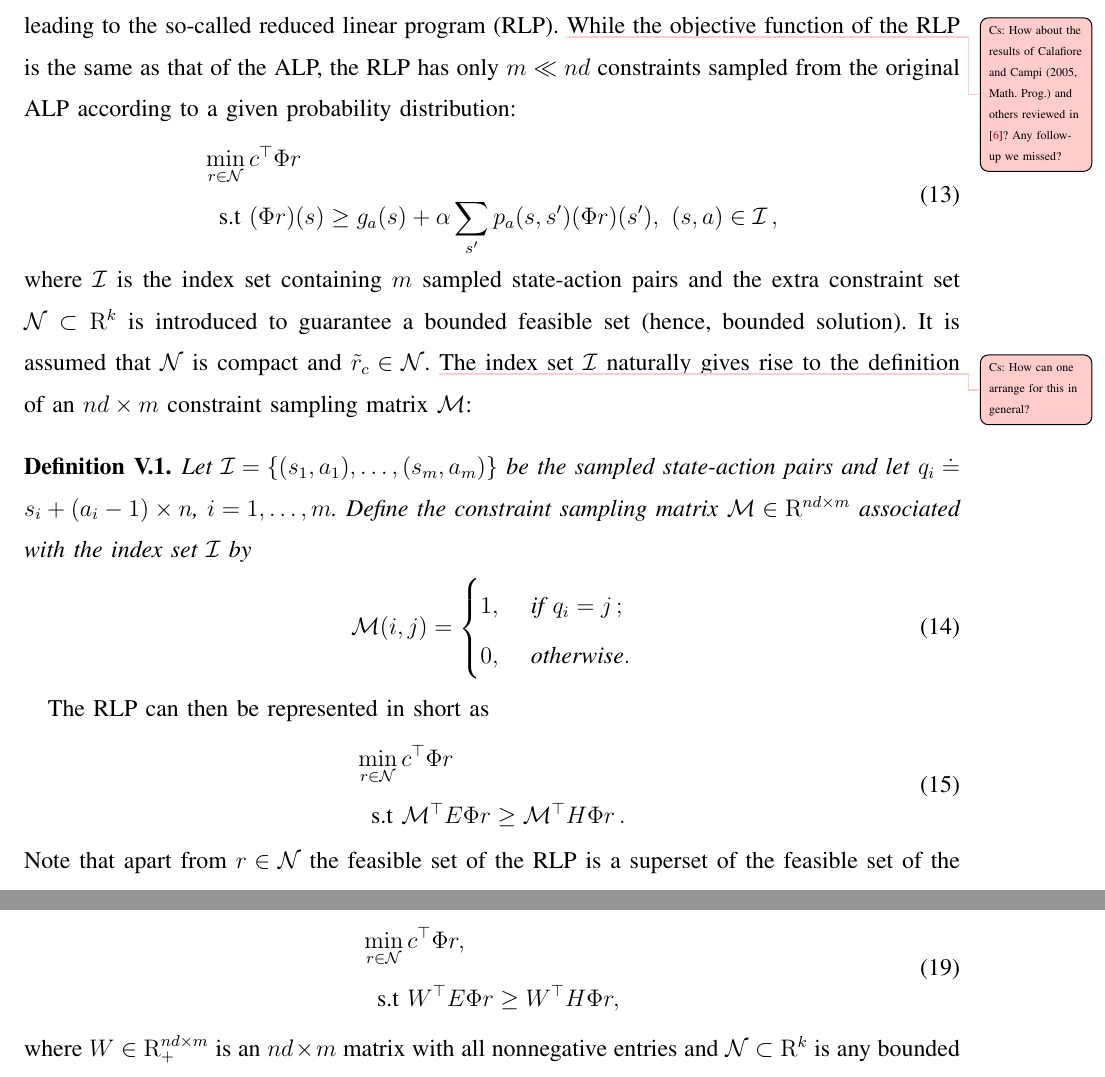
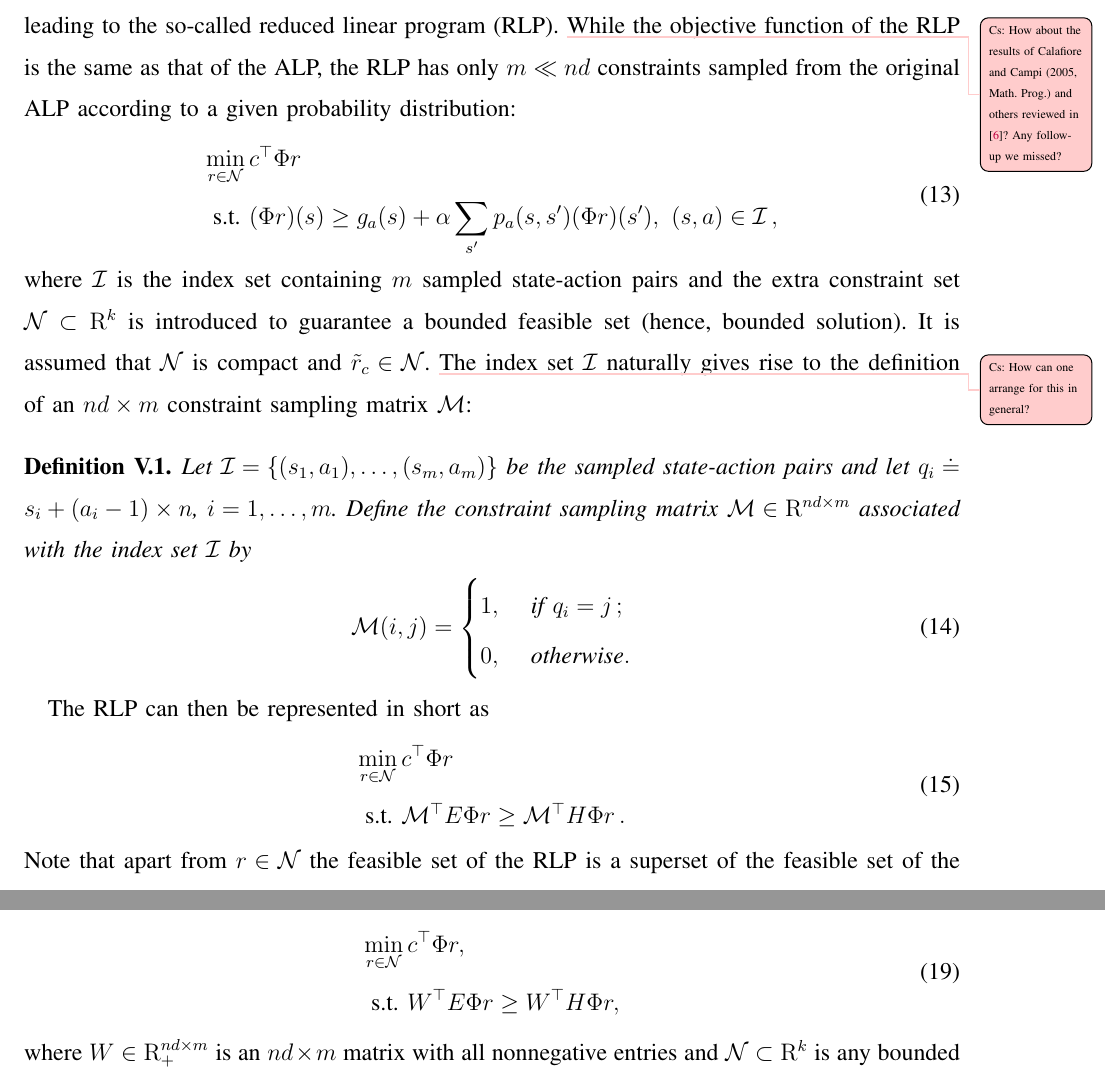
Before and after one commit to Szepi/generalized_linprog, a LaTeX paper (autocontgrlp.tex, which reads constsamp.tex, grlp.tex): two parts of pages 13 and 15 of 34, joined at a grey line, cut so that both start at the same text. Compiled offline with pdfLaTeX.

Commit message:
s.t. abbreviation corrected

```diff
--- a/constsamp.tex
+++ b/constsamp.tex
@@ -7,7 +7,7 @@ the RLP has only $m \ll nd$ constraints sampled from the original ALP according
 \begin{align}\label{rlp}
 \begin{split}
 \min_{r\in \N}\, &c^\top \Phi r\\
-\text{s.t}\mb &(\Phi r)(s)\geq g_a(s)+\alpha\sum_{s'}p_a(s,s')(\Phi r)(s'), \mb (s,a) \in \I\,,
+\text{s.t.}\mb &(\Phi r)(s)\geq g_a(s)+\alpha\sum_{s'}p_a(s,s')(\Phi r)(s'), \mb (s,a) \in \I\,,
 \end{split}
 \end{align}
 where $\I$ is the index set containing $m$ sampled state-action pairs and
@@ -29,7 +29,7 @@ The RLP can then be represented in short as
 \begin{align}\label{rlpshort}
 \begin{split}
 \min_{r\in \N}\, &c^\top \Phi r\\
-\text{s.t}\mb & \M^\top E \Phi r \geq \M^\top H \Phi r\,.
+\text{s.t.}\mb & \M^\top E \Phi r \geq \M^\top H \Phi r\,.
 \end{split}
 \end{align}
 Note that apart from $r\in \N$ the feasible set of the RLP is a superset of the feasible set of the ALP.
--- a/grlp.tex
+++ b/grlp.tex
@@ -4,7 +4,7 @@ In this section we present the generalized reduced linear program (GRLP) which i
 \begin{align}\label{grlp}
 \begin{split}
 \underset{r\in \N}{\min}\, &c^\top \Phi r,\\
-\text{s.t}\mb & W^\top E\Phi r\geq W^\top H \Phi r,
+\text{s.t.}\mb & W^\top E\Phi r\geq W^\top H \Phi r,
 \end{split}
 \end{align}
 where $W \in \R_+^{nd\times m}$ is an $nd\times m$ matrix with all nonnegative entries and $\N \subset \R^k$ is any bounded set such that $\tilde{r}_c \in \N$. \todoc{Is not $\hj\in \R^n$?
```
Also changed, not shown: lubp.tex (+1 -1 lines), resdisc.tex (+1 -1 lines), strel.tex (+1 -1 lines).
